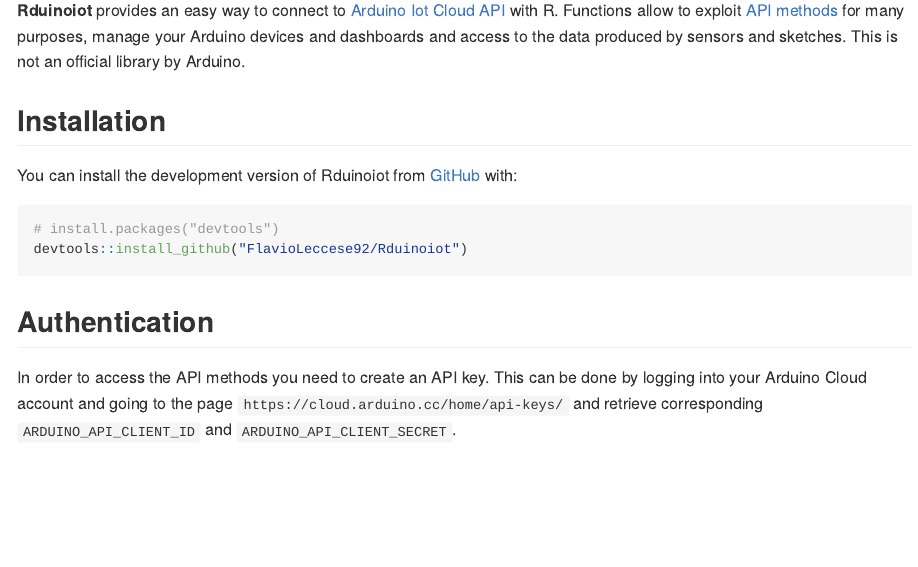
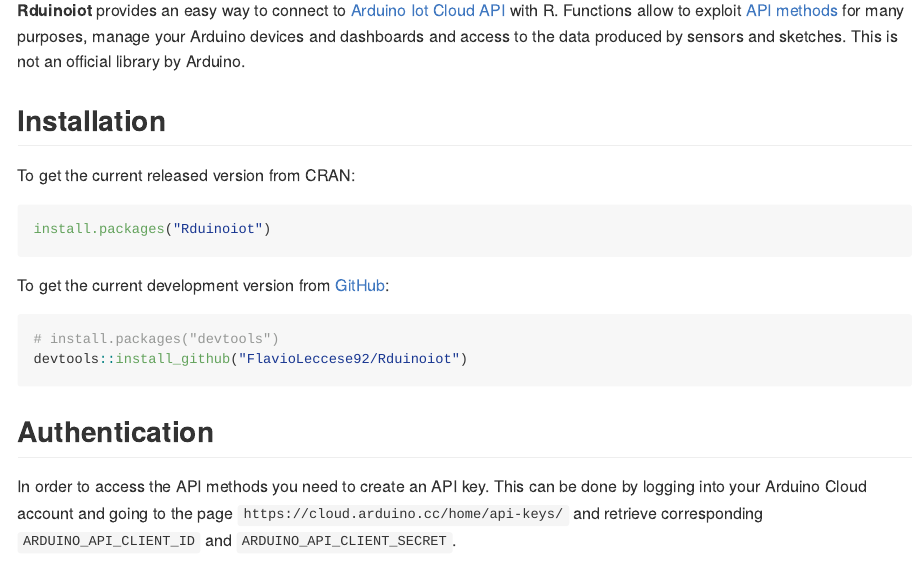
Before and after one commit to FlavioLeccese92/Rduinoiot, an R Markdown document (README.Rmd): the page in a window 1100 px wide, from 110 px down. The pictures show the output file README.md that the author committed with the source, drawn offline in the style of GitHub; badge pictures from the web are left out.

Commit message:
install from cran update

````diff
--- a/README.Rmd
+++ b/README.Rmd
@@ -28,7 +28,13 @@
 
 ## Installation
 
-You can install the development version of Rduinoiot from [GitHub](<https://github.com/>) with:
+To get the current released version from CRAN:
+
+``` r
+install.packages("Rduinoiot")
+```
+
+To get the current development version from [GitHub](<https://github.com/>):
 
 ``` r
 # install.packages("devtools")
````
Also changed, not shown: README.md.
